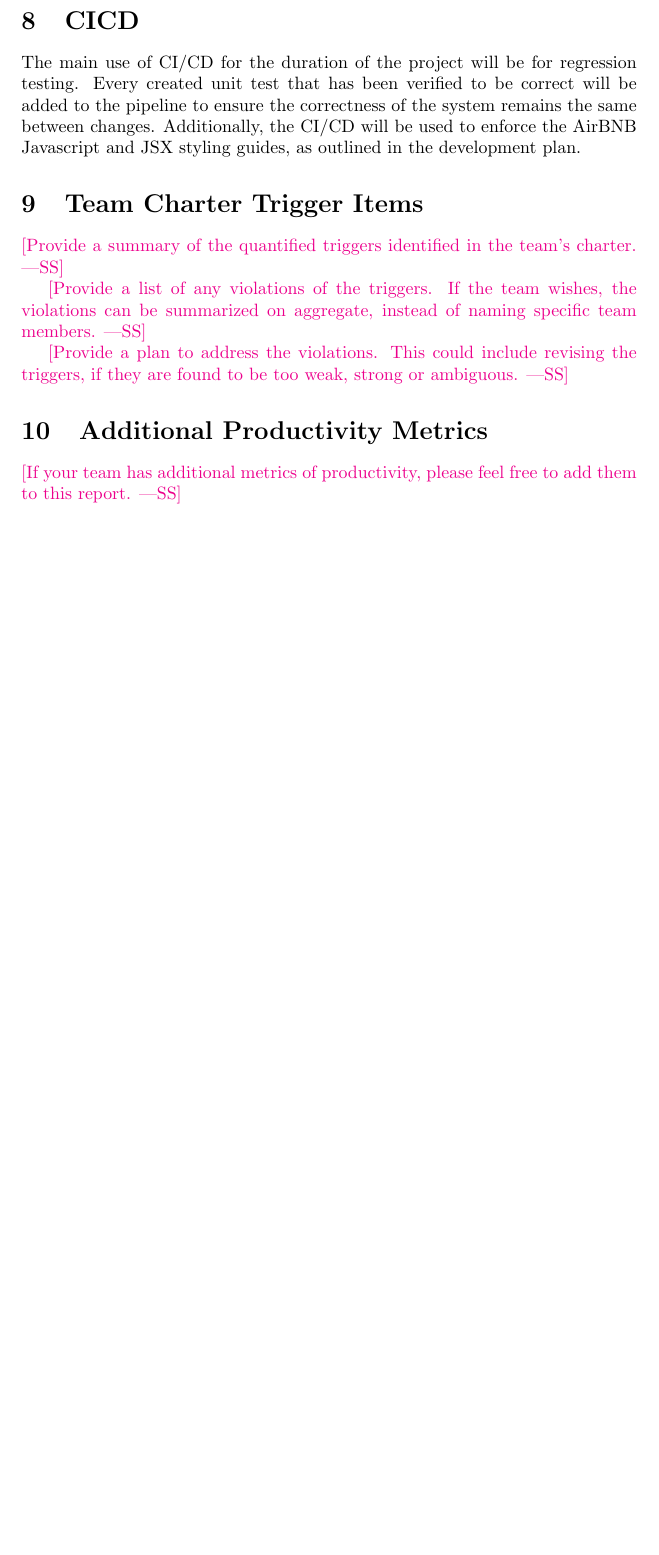
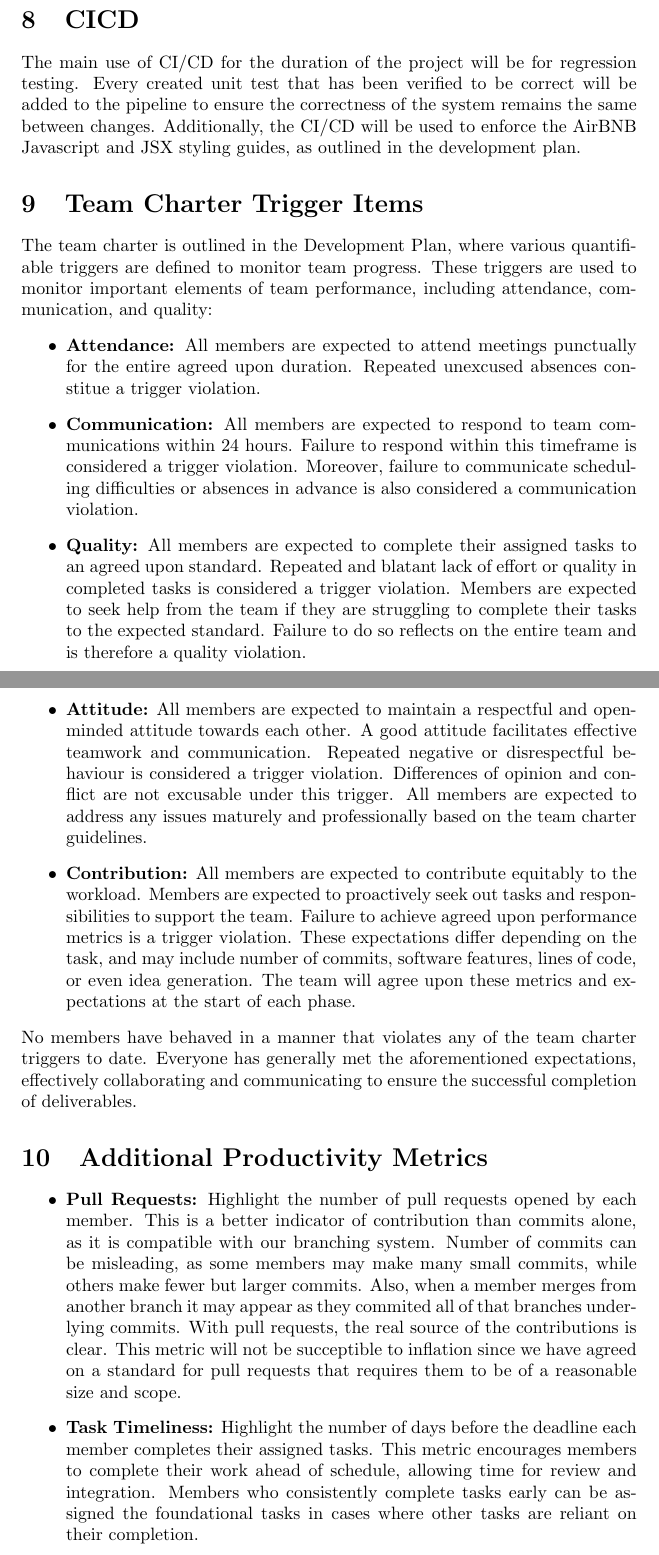
Before and after one commit to VirochaanRG/MES-Event-Management-System, a LaTeX document (docs/projMngmnt/POC_Team_Contrib.tex): part of page 4 of 4 before the commit and two parts of pages 4 and 5 of 5 after it, the two joined at a grey line, cut so that both start at the same text, the shorter picture padded with empty space. Compiled offline with pdfLaTeX.

Commit message:
Team charter and productivity

```diff
--- a/docs/projMngmnt/POC_Team_Contrib.tex
+++ b/docs/projMngmnt/POC_Team_Contrib.tex
@@ -180,19 +177,21 @@ Additionally, the CI/CD will be used to enforce the AirBNB Javascript and JSX st
 
 \section{Team Charter Trigger Items}
 
-\wss{Provide a summary of the quantified triggers identified in the team's
-charter.}
-
-\wss{Provide a list of any violations of the triggers.  If the team wishes, the
-violations can be summarized on aggregate, instead of naming specific team
-members.}
-
-\wss{Provide a plan to address the violations.  This could include revising the
-triggers, if they are found to be too weak, strong or ambiguous.}
+The team charter is outlined in the Development Plan, where various quantifiable triggers are defined to monitor team progress. These triggers are used to monitor important elements of team performance, including attendance, communication, and quality:
+\begin{itemize}
+    \item \textbf{Attendance:} All members are expected to attend meetings punctually for the entire agreed upon duration. Repeated unexcused absences constitue a trigger violation.
+    \item \textbf{Communication:} All members are expected to respond to team communications within 24 hours. Failure to respond within this timeframe is considered a trigger violation. Moreover, failure to communicate scheduling difficulties or absences in advance is also considered a communication violation.
+    \item \textbf{Quality:} All members are expected to complete their assigned tasks to an agreed upon standard. Repeated and blatant lack of effort or quality in completed tasks is considered a trigger violation. Members are expected to seek help from the team if they are struggling to complete their tasks to the expected standard. Failure to do so reflects on the entire team and is therefore a quality violation.
+    \item \textbf{Attitude:} All members are expected to maintain a respectful and open-minded attitude towards each other. A good attitude facilitates effective teamwork and communication. Repeated negative or disrespectful behaviour is considered a trigger violation. Differences of opinion and conflict are not excusable under this trigger. All members are expected to address any issues maturely and professionally based on the team charter guidelines.
+    \item \textbf{Contribution:} All members are expected to contribute equitably to the workload. Members are expected to proactively seek out tasks and responsibilities to support the team. Failure to achieve agreed upon performance metrics is a trigger violation. These expectations differ depending on the task, and may include number of commits, software features, lines of code, or even idea generation. The team will agree upon these metrics and expectations at the start of each phase.
+\end{itemize}
+No members have behaved in a manner that violates any of the team charter triggers to date. Everyone has generally met the aforementioned expectations, effectively collaborating and communicating to ensure the successful completion of deliverables.
 
 \section{Additional Productivity Metrics}
 
-\wss{If your team has additional metrics of productivity, please feel free to
-add them to this report.}
+\begin{itemize}
+    \item \textbf{Pull Requests:} Highlight the number of pull requests opened by each member. This is a better indicator of contribution than commits alone, as it is compatible with our branching system. Number of commits can be misleading, as some members may make many small commits, while others make fewer but larger commits. Also, when a member merges from another branch it may appear as they commited all of that branches underlying commits. With pull requests, the real source of the contributions is clear. This metric will not be succeptible to inflation since we have agreed on a standard for pull requests that requires them to be of a reasonable size and scope.
+    \item \textbf{Task Timeliness:} Highlight the number of days before the deadline each member completes their assigned tasks. This metric encourages members to complete their work ahead of schedule, allowing time for review and integration. Members who consistently complete tasks early can be assigned the foundational tasks in cases where other tasks are reliant on their completion.
+\end{itemize}
 
 \end{document}
```
Also changed, not shown: docs/projMngmnt/POC_Team_Contrib.tex (17 more changed lines).
